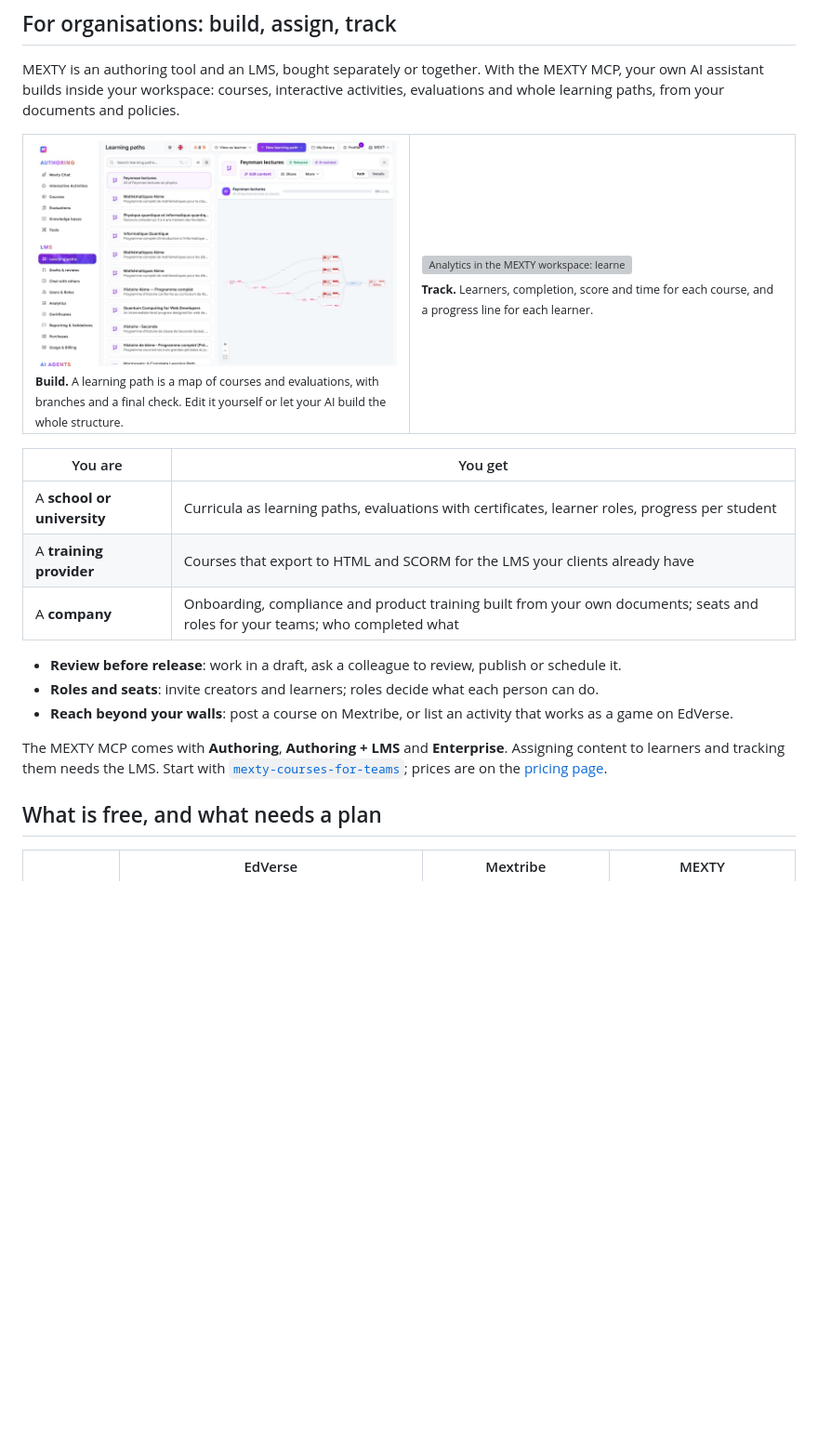
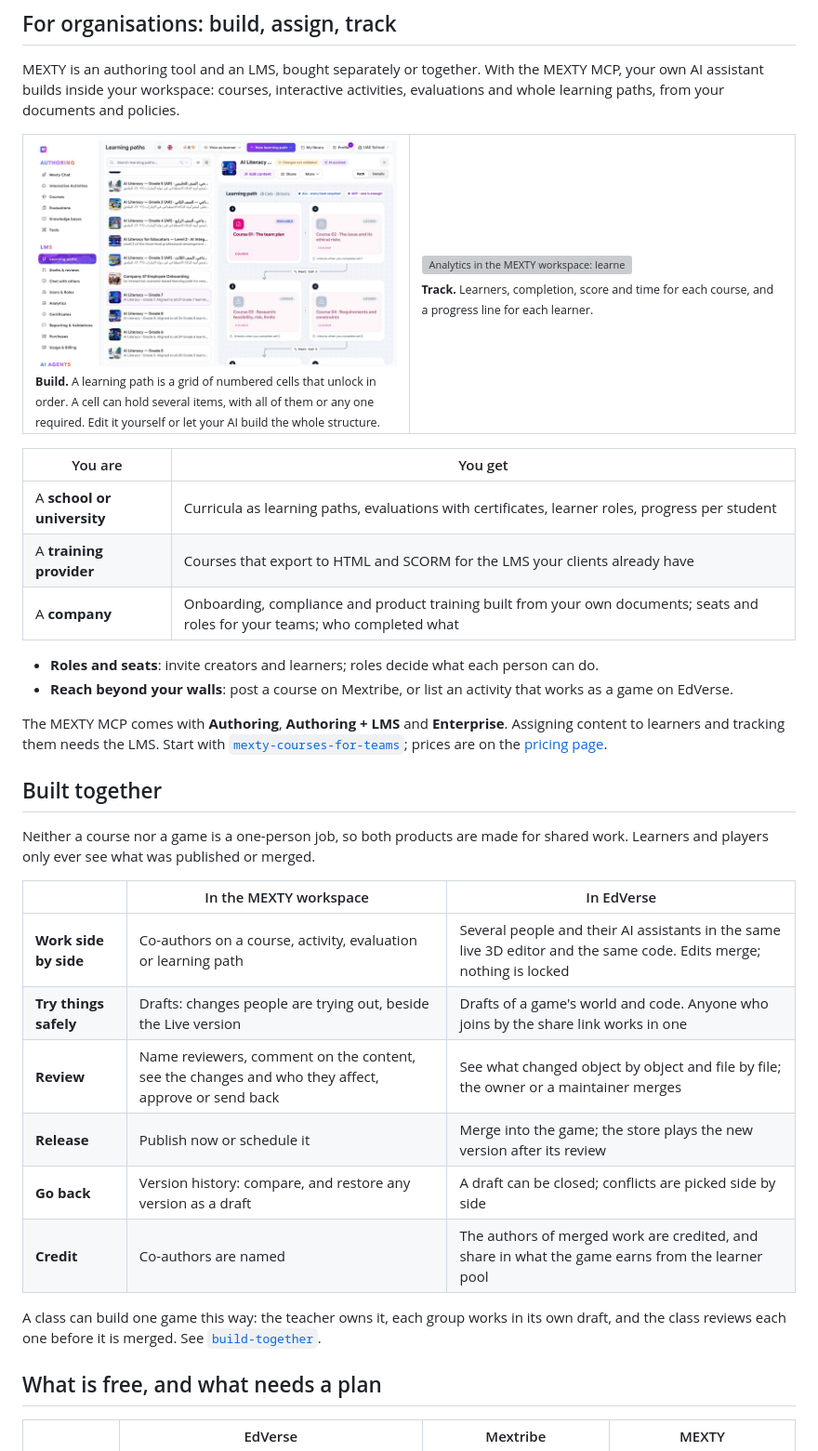
Before and after one commit to mext-ai/elearning-agent-skills, a Markdown page: README.md, the part around one of its changes. Shown at 93% size. Rendered like a GitHub page; pictures changed too: assets/platform/learning-paths.jpg; blank space fills up the shorter version; grey boxes are pictures that could not be loaded.

```diff
--- a/README.md
+++ b/README.md
@@ -140,7 +140,7 @@ MEXTY is an authoring tool and an LMS, bought separately or together. With the M
 
 <table>
 <tr>
-<td width="50%"><img src="assets/platform/learning-paths.jpg" alt="Learning paths in the MEXTY workspace: a released path shown as a map of courses and evaluations"><br><sub><b>Build.</b> A learning path is a map of courses and evaluations, with branches and a final check. Edit it yourself or let your AI build the whole structure.</sub></td>
+<td width="50%"><img src="assets/platform/learning-paths.jpg" alt="Learning paths in the MEXTY workspace: a path shown as numbered cells that unlock in order"><br><sub><b>Build.</b> A learning path is a grid of numbered cells that unlock in order. A cell can hold several items, with all of them or any one required. Edit it yourself or let your AI build the whole structure.</sub></td>
 <td width="50%"><img src="assets/platform/analytics.jpg" alt="Analytics in the MEXTY workspace: learners, completion, score and time per course, and progress per learner"><br><sub><b>Track.</b> Learners, completion, score and time for each course, and a progress line for each learner.</sub></td>
 </tr>
 </table>
@@ -151,11 +151,25 @@ MEXTY is an authoring tool and an LMS, bought separately or together. With the M
 | A **training provider** | Courses that export to HTML and SCORM for the LMS your clients already have |
 | A **company** | Onboarding, compliance and product training built from your own documents; seats and roles for your teams; who completed what |
 
-- **Review before release**: work in a draft, ask a colleague to review, publish or schedule it.
 - **Roles and seats**: invite creators and learners; roles decide what each person can do.
 - **Reach beyond your walls**: post a course on Mextribe, or list an activity that works as a game on EdVerse.
 
 The MEXTY MCP comes with **Authoring**, **Authoring + LMS** and **Enterprise**. Assigning content to learners and tracking them needs the LMS. Start with [`mexty-courses-for-teams`](skills/mexty-courses-for-teams/SKILL.md); prices are on the [pricing page](https://mexty.ai/pricing).
+
+## Built together
+
+Neither a course nor a game is a one-person job, so both products are made for shared work. Learners and players only ever see what was published or merged.
+
+| | In the MEXTY workspace | In EdVerse |
+|---|---|---|
+| **Work side by side** | Co-authors on a course, activity, evaluation or learning path | Several people and their AI assistants in the same live 3D editor and the same code. Edits merge; nothing is locked |
+| **Try things safely** | Drafts: changes people are trying out, beside the Live version | Drafts of a game's world and code. Anyone who joins by the share link works in one |
+| **Review** | Name reviewers, comment on the content, see the changes and who they affect, approve or send back | See what changed object by object and file by file; the owner or a maintainer merges |
+| **Release** | Publish now or schedule it | Merge into the game; the store plays the new version after its review |
+| **Go back** | Version history: compare, and restore any version as a draft | A draft can be closed; conflicts are picked side by side |
+| **Credit** | Co-authors are named | The authors of merged work are credited, and share in what the game earns from the learner pool |
+
+A class can build one game this way: the teacher owns it, each group works in its own draft, and the class reviews each one before it is merged. See [`build-together`](skills/build-together/SKILL.md).
 
 ## What is free, and what needs a plan
 
```
Also changed, not shown: other parts of README.md (+2 -1 lines), skills/build-together/SKILL.md (added, +63 -0 lines), skills/mexty-courses-for-teams/SKILL.md (+1 -1 lines), skills/mexty-start/SKILL.md (+1 -0 lines), assets/platform/hero-lms.jpg.
